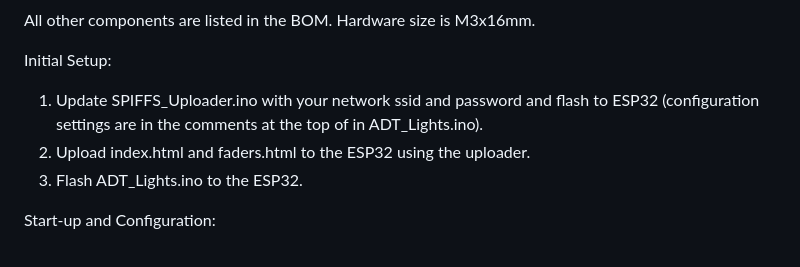
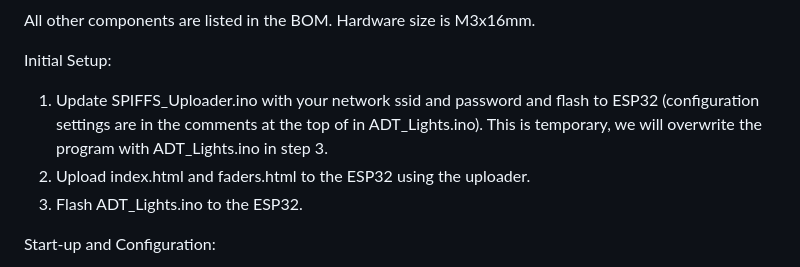
Before and after one commit to RichardO82/ADT-Lights, a Markdown page: README.md, the part around the change. GitHub-like rendering.

```diff
--- a/README.md
+++ b/README.md
@@ -23,7 +23,7 @@ All other components are listed in the BOM.  Hardware size is M3x16mm.
 
 
 Initial Setup:
-1.  Update SPIFFS_Uploader.ino with your network ssid and password and flash to ESP32 (configuration settings are in the comments at the top of in ADT_Lights.ino).
+1.  Update SPIFFS_Uploader.ino with your network ssid and password and flash to ESP32 (configuration settings are in the comments at the top of in ADT_Lights.ino).  This is temporary, we will overwrite the program with ADT_Lights.ino in step 3.
 2.  Upload index.html and faders.html to the ESP32 using the uploader.
 3.  Flash ADT_Lights.ino to the ESP32.
 
```
